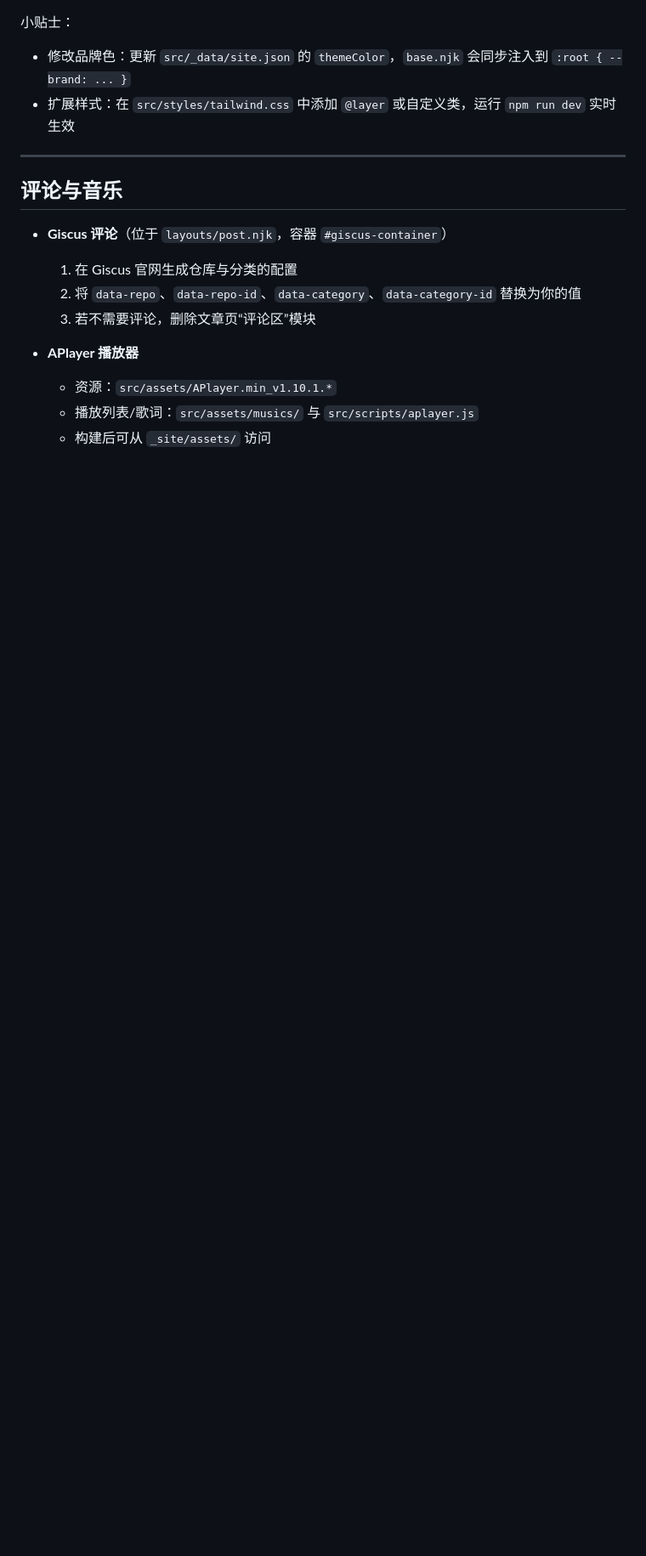
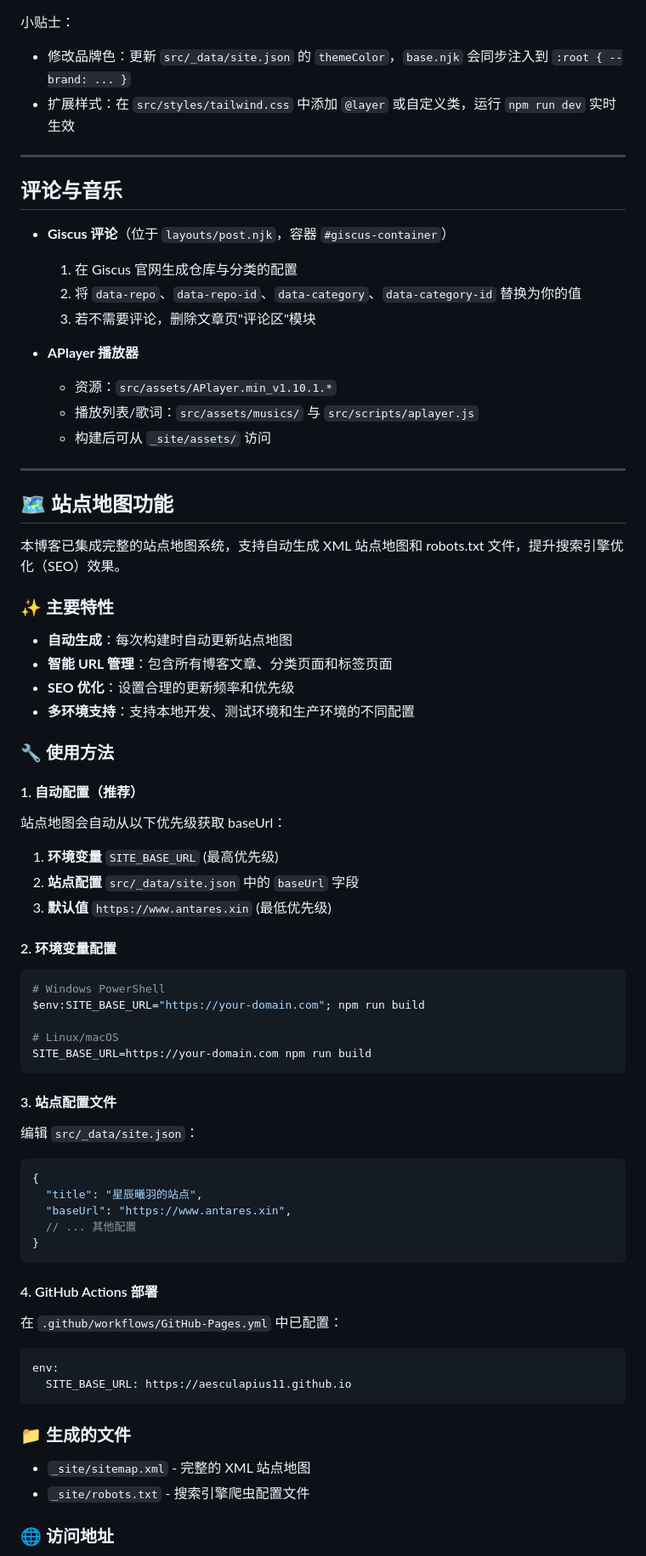
Before and after one commit to Aesculapius11/Living-Coral, a Markdown page: README.md, the part around the change printed below. Shown: that part at 85% size. Drawn GitHub-style; blank space fills up the shorter version.

````diff
--- a/README.md
+++ b/README.md
@@ -120,9 +127,71 @@ src/
 - **Giscus 评论**（位于 `layouts/post.njk`，容器 `#giscus-container`）
   1. 在 Giscus 官网生成仓库与分类的配置
   2. 将 `data-repo`、`data-repo-id`、`data-category`、`data-category-id` 替换为你的值
-  3. 若不需要评论，删除文章页“评论区”模块
+  3. 若不需要评论，删除文章页"评论区"模块
 
 - **APlayer 播放器**
   - 资源：`src/assets/APlayer.min_v1.10.1.*`
   - 播放列表/歌词：`src/assets/musics/` 与 `src/scripts/aplayer.js`
   - 构建后可从 `_site/assets/` 访问
+
+---
+
+## 🗺️ 站点地图功能
+
+本博客已集成完整的站点地图系统，支持自动生成 XML 站点地图和 robots.txt 文件，提升搜索引擎优化（SEO）效果。
+
+### ✨ 主要特性
+
+- **自动生成**：每次构建时自动更新站点地图
+- **智能 URL 管理**：包含所有博客文章、分类页面和标签页面
+- **SEO 优化**：设置合理的更新频率和优先级
+- **多环境支持**：支持本地开发、测试环境和生产环境的不同配置
+
+### 🔧 使用方法
+
+#### 1. 自动配置（推荐）
+
+站点地图会自动从以下优先级获取 baseUrl：
+
+1. **环境变量** `SITE_BASE_URL` (最高优先级)
+2. **站点配置** `src/_data/site.json` 中的 `baseUrl` 字段
+3. **默认值** `https://www.antares.xin` (最低优先级)
+
+#### 2. 环境变量配置
+
+```bash
+# Windows PowerShell
+$env:SITE_BASE_URL="https://your-domain.com"; npm run build
+
+# Linux/macOS
+SITE_BASE_URL=https://your-domain.com npm run build
+```
+
+#### 3. 站点配置文件
+
+编辑 `src/_data/site.json`：
+
+```json
+{
+  "title": "星辰曦羽的站点",
+  "baseUrl": "https://www.antares.xin",
+  // ... 其他配置
+}
+```
+
+#### 4. GitHub Actions 部署
+
+在 `.github/workflows/GitHub-Pages.yml` 中已配置：
+
+```yaml
+env:
+  SITE_BASE_URL: https://aesculapius11.github.io
+```
+
+### 📁 生成的文件
+
+- `_site/sitemap.xml` - 完整的 XML 站点地图
+- `_site/robots.txt` - 搜索引擎爬虫配置文件
+
+### 🌐 访问地址
+
````
Also changed, not shown: other parts of README.md (+33 -2 lines), 2.png (added), 1 other file.
